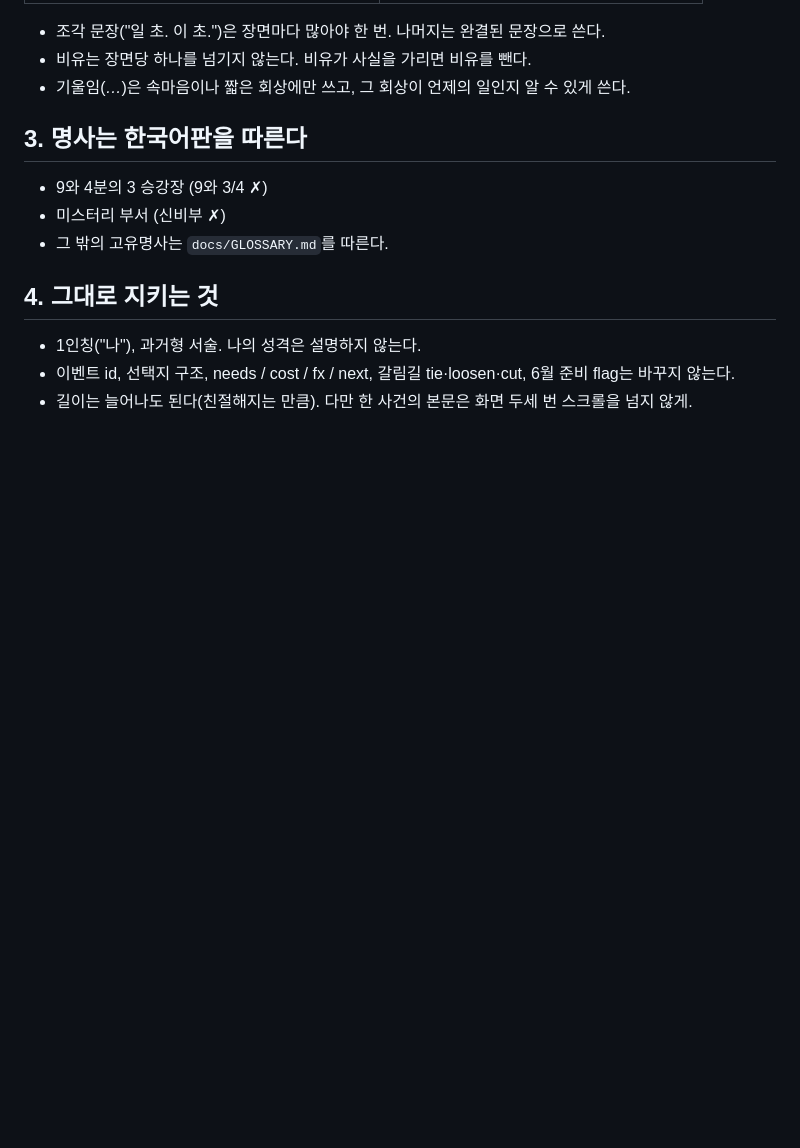
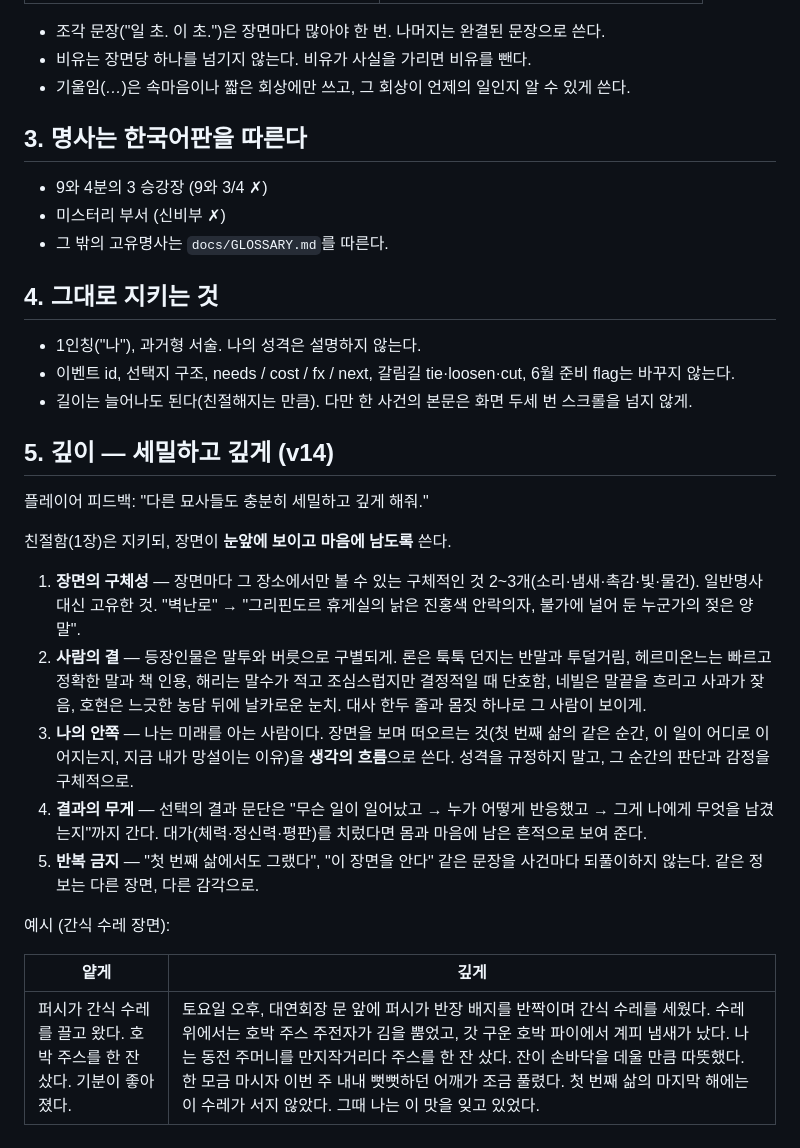
Before and after one commit to duddns313/-, a Markdown page: docs/STYLE.md, the part around the change. GitHub-like rendering; blank space fills up the shorter version.

Commit message:
문장 지침: 깊이 — 장면의 구체성, 사람의 결, 나의 안쪽, 결과의 무게
Co-Authored-By: Claude Opus 5.5 <noreply@anthropic.com>
Claude-Session: https://claude.ai/code/session_01HR8cmAjV1oshCBz3Xj1JTk

```diff
--- a/docs/STYLE.md
+++ b/docs/STYLE.md
@@ -48,3 +48,21 @@
 - 1인칭("나"), 과거형 서술. 나의 성격은 설명하지 않는다.
 - 이벤트 id, 선택지 구조, needs / cost / fx / next, 갈림길 tie·loosen·cut, 6월 준비 flag는 바꾸지 않는다.
 - 길이는 늘어나도 된다(친절해지는 만큼). 다만 한 사건의 본문은 화면 두세 번 스크롤을 넘지 않게.
+
+## 5. 깊이 — 세밀하고 깊게 (v14)
+
+플레이어 피드백: "다른 묘사들도 충분히 세밀하고 깊게 해줘."
+
+친절함(1장)은 지키되, 장면이 **눈앞에 보이고 마음에 남도록** 쓴다.
+
+1. **장면의 구체성** — 장면마다 그 장소에서만 볼 수 있는 구체적인 것 2~3개(소리·냄새·촉감·빛·물건). 일반명사 대신 고유한 것. "벽난로" → "그리핀도르 휴게실의 낡은 진홍색 안락의자, 불가에 널어 둔 누군가의 젖은 양말".
+2. **사람의 결** — 등장인물은 말투와 버릇으로 구별되게. 론은 툭툭 던지는 반말과 투덜거림, 헤르미온느는 빠르고 정확한 말과 책 인용, 해리는 말수가 적고 조심스럽지만 결정적일 때 단호함, 네빌은 말끝을 흐리고 사과가 잦음, 호현은 느긋한 농담 뒤에 날카로운 눈치. 대사 한두 줄과 몸짓 하나로 그 사람이 보이게.
+3. **나의 안쪽** — 나는 미래를 아는 사람이다. 장면을 보며 떠오르는 것(첫 번째 삶의 같은 순간, 이 일이 어디로 이어지는지, 지금 내가 망설이는 이유)을 **생각의 흐름**으로 쓴다. 성격을 규정하지 말고, 그 순간의 판단과 감정을 구체적으로.
+4. **결과의 무게** — 선택의 결과 문단은 "무슨 일이 일어났고 → 누가 어떻게 반응했고 → 그게 나에게 무엇을 남겼는지"까지 간다. 대가(체력·정신력·평판)를 치렀다면 몸과 마음에 남은 흔적으로 보여 준다.
+5. **반복 금지** — "첫 번째 삶에서도 그랬다", "이 장면을 안다" 같은 문장을 사건마다 되풀이하지 않는다. 같은 정보는 다른 장면, 다른 감각으로.
+
+예시 (간식 수레 장면):
+
+| 얕게 | 깊게 |
+|---|---|
+| 퍼시가 간식 수레를 끌고 왔다. 호박 주스를 한 잔 샀다. 기분이 좋아졌다. | 토요일 오후, 대연회장 문 앞에 퍼시가 반장 배지를 반짝이며 간식 수레를 세웠다. 수레 위에서는 호박 주스 주전자가 김을 뿜었고, 갓 구운 호박 파이에서 계피 냄새가 났다. 나는 동전 주머니를 만지작거리다 주스를 한 잔 샀다. 잔이 손바닥을 데울 만큼 따뜻했다. 한 모금 마시자 이번 주 내내 뻣뻣하던 어깨가 조금 풀렸다. 첫 번째 삶의 마지막 해에는 이 수레가 서지 않았다. 그때 나는 이 맛을 잊고 있었다. |
```
